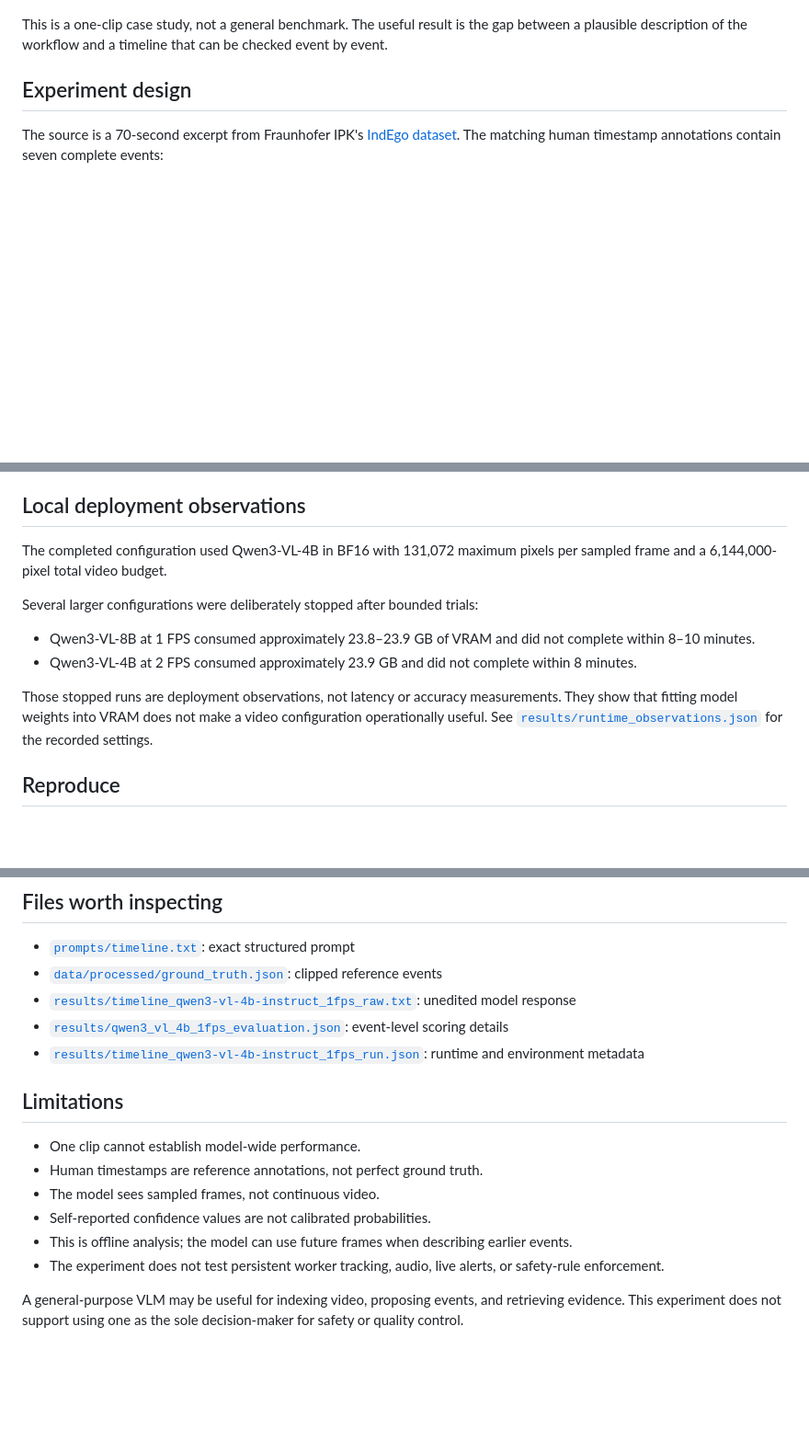
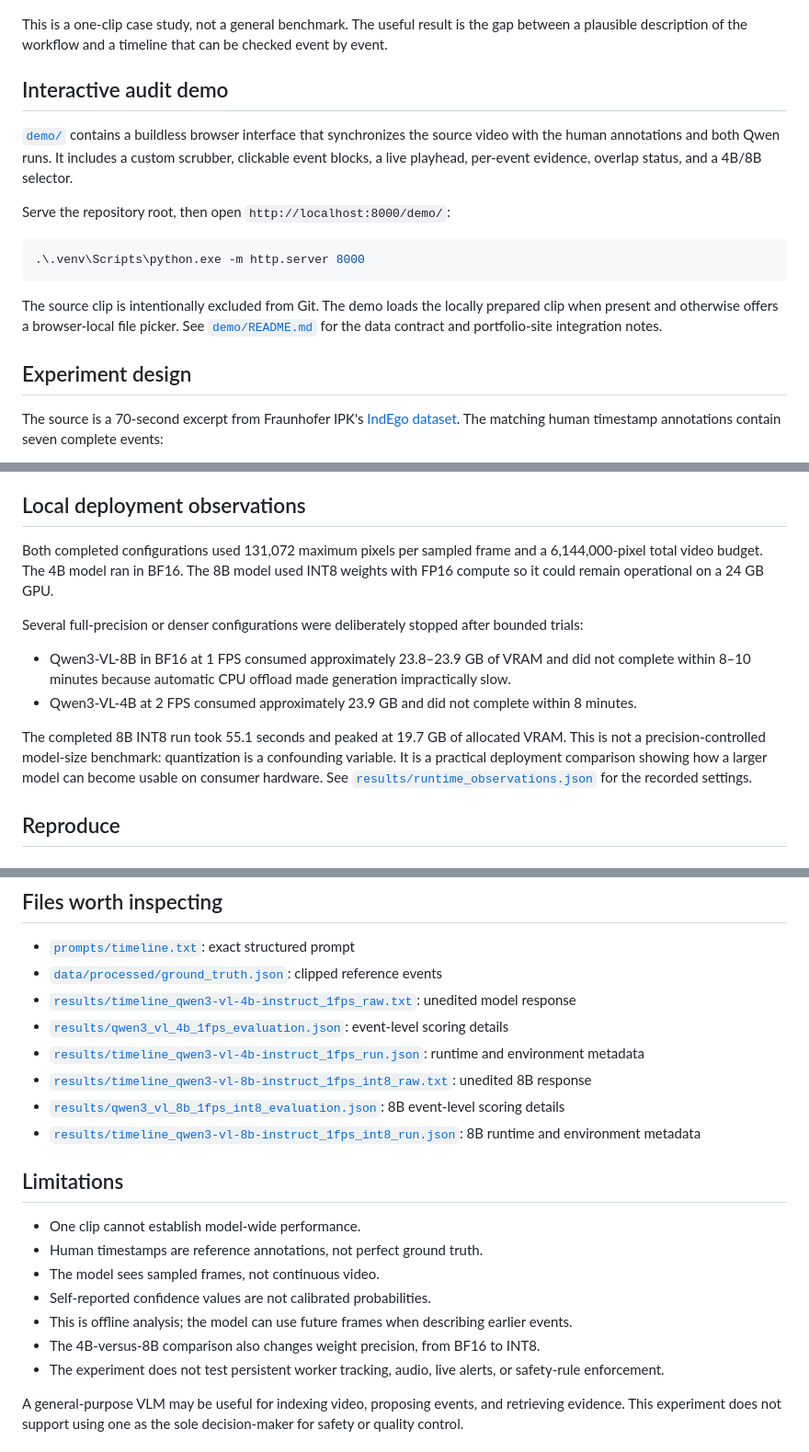
Before and after one commit to superKabe/qwen-industrial-video-timeline, a Markdown page: README.md, 3 parts joined by grey strips. Shown at 92% size. Drawn GitHub-style; blank space fills up the shorter version.

````diff
--- a/README.md
+++ b/README.md
@@ -20,5 +19,17 @@ The model recognized glove use and bolt fastening, but it merged two separate fa
 
 This is a one-clip case study, not a general benchmark. The useful result is the gap between a plausible description of the workflow and a timeline that can be checked event by event.
+
+## Interactive audit demo
+
+[`demo/`](demo/) contains a buildless browser interface that synchronizes the source video with the human annotations and both Qwen runs. It includes a custom scrubber, clickable event blocks, a live playhead, per-event evidence, overlap status, and a 4B/8B selector.
+
+Serve the repository root, then open `http://localhost:8000/demo/`:
+
+```powershell
+.\.venv\Scripts\python.exe -m http.server 8000
+```
+
+The source clip is intentionally excluded from Git. The demo loads the locally prepared clip when present and otherwise offers a browser-local file picker. See [`demo/README.md`](demo/README.md) for the data contract and portfolio-site integration notes.
 
 ## Experiment design
 
@@ -45,14 +56,14 @@ Predictions are matched one-to-one by action label using an exact maximum-cardin
 
 ## Local deployment observations
 
-The completed configuration used Qwen3-VL-4B in BF16 with 131,072 maximum pixels per sampled frame and a 6,144,000-pixel total video budget.
+Both completed configurations used 131,072 maximum pixels per sampled frame and a 6,144,000-pixel total video budget. The 4B model ran in BF16. The 8B model used INT8 weights with FP16 compute so it could remain operational on a 24 GB GPU.
 
-Several larger configurations were deliberately stopped after bounded trials:
+Several full-precision or denser configurations were deliberately stopped after bounded trials:
 
-- Qwen3-VL-8B at 1 FPS consumed approximately 23.8–23.9 GB of VRAM and did not complete within 8–10 minutes.
+- Qwen3-VL-8B in BF16 at 1 FPS consumed approximately 23.8–23.9 GB of VRAM and did not complete within 8–10 minutes because automatic CPU offload made generation impractically slow.
 - Qwen3-VL-4B at 2 FPS consumed approximately 23.9 GB and did not complete within 8 minutes.
 
-Those stopped runs are deployment observations, not latency or accuracy measurements. They show that fitting model weights into VRAM does not make a video configuration operationally useful. See [`results/runtime_observations.json`](results/runtime_observations.json) for the recorded settings.
+The completed 8B INT8 run took 55.1 seconds and peaked at 19.7 GB of allocated VRAM. This is not a precision-controlled model-size benchmark: quantization is a confounding variable. It is a practical deployment comparison showing how a larger model can become usable on consumer hardware. See [`results/runtime_observations.json`](results/runtime_observations.json) for the recorded settings.
 
 ## Reproduce
 
@@ -90,6 +104,9 @@ Model weights, source video, extracted frames, and the processed clip are exclud
 - [`results/timeline_qwen3-vl-4b-instruct_1fps_raw.txt`](results/timeline_qwen3-vl-4b-instruct_1fps_raw.txt): unedited model response
 - [`results/qwen3_vl_4b_1fps_evaluation.json`](results/qwen3_vl_4b_1fps_evaluation.json): event-level scoring details
 - [`results/timeline_qwen3-vl-4b-instruct_1fps_run.json`](results/timeline_qwen3-vl-4b-instruct_1fps_run.json): runtime and environment metadata
+- [`results/timeline_qwen3-vl-8b-instruct_1fps_int8_raw.txt`](results/timeline_qwen3-vl-8b-instruct_1fps_int8_raw.txt): unedited 8B response
+- [`results/qwen3_vl_8b_1fps_int8_evaluation.json`](results/qwen3_vl_8b_1fps_int8_evaluation.json): 8B event-level scoring details
+- [`results/timeline_qwen3-vl-8b-instruct_1fps_int8_run.json`](results/timeline_qwen3-vl-8b-instruct_1fps_int8_run.json): 8B runtime and environment metadata
 
 ## Limitations
 
@@ -98,6 +115,7 @@ Model weights, source video, extracted frames, and the processed clip are exclud
 - The model sees sampled frames, not continuous video.
 - Self-reported confidence values are not calibrated probabilities.
 - This is offline analysis; the model can use future frames when describing earlier events.
+- The 4B-versus-8B comparison also changes weight precision, from BF16 to INT8.
 - The experiment does not test persistent worker tracking, audio, live alerts, or safety-rule enforcement.
 
 A general-purpose VLM may be useful for indexing video, proposing events, and retrieving evidence. This experiment does not support using one as the sole decision-maker for safety or quality control.
````
Also changed, not shown: other parts of README.md (+12 -10 lines), demo/README.md (added, +52 -0 lines), post/linkedin.md (+12 -4 lines), post/website_handoff.md (added, +30 -0 lines), post/website_project.md (+6 -5 lines), results/timeline_comparison_8b_int8.png (added), 11 other files.
